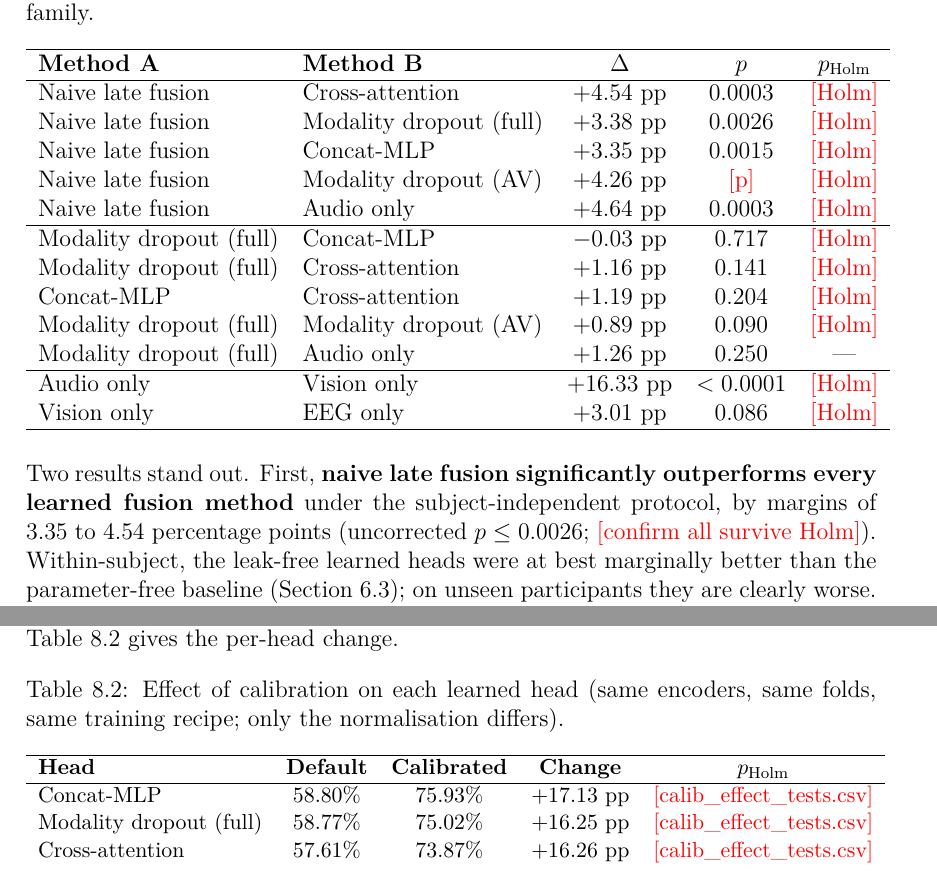
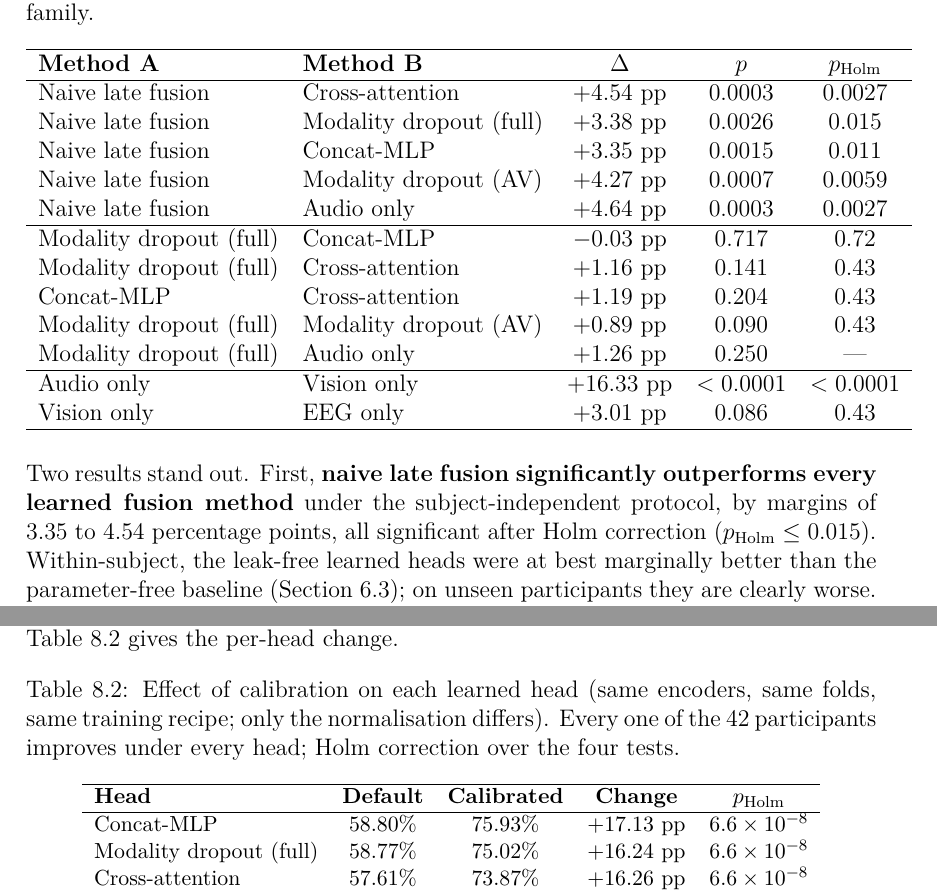
Before and after one commit to shafinmuffinn/thesis_p2, a LaTeX thesis (LateX_P3/main.tex, which reads LateX_P3/chapters/chapter_7_crosssubject.tex, LateX_P3/chapters/chapter_calibration.tex): two parts of pages 64 and 71 of 104, joined at a grey line, cut so that both start at the same text. Compiled offline with pdfLaTeX.

Commit message:
report: fill Holm values (cross_default, calib_effect); few-shot exploratory test
Resolves 16 of 17 \pend markers from p3_stats sections 1 and 3.
fewshot_calibration --summary-only now also prints an EXPLORATORY
(post-hoc, labelled as such) labelled dropout_full vs concat_mlp test.

Co-Authored-By: Claude Opus 5.5 <noreply@anthropic.com>

```diff
--- a/LateX_P3/chapters/chapter_7_crosssubject.tex
+++ b/LateX_P3/chapters/chapter_7_crosssubject.tex
@@ -235,27 +235,27 @@ supplementary comparison outside that family.}
 \hline
 \textbf{Method A} & \textbf{Method B} & \textbf{$\bar{\Delta}$} & \textbf{$p$} & \textbf{$p_{\mathrm{Holm}}$} \\
 \hline
-Naive late fusion & Cross-attention        & $+4.54$ pp & $0.0003$ & \pend{Holm} \\
-Naive late fusion & Modality dropout (full)& $+3.38$ pp & $0.0026$ & \pend{Holm} \\
-Naive late fusion & Concat-MLP             & $+3.35$ pp & $0.0015$ & \pend{Holm} \\
-Naive late fusion & Modality dropout (AV)  & $+4.26$ pp & \pend{p} & \pend{Holm} \\
-Naive late fusion & Audio only             & $+4.64$ pp & $0.0003$ & \pend{Holm} \\
+Naive late fusion & Cross-attention        & $+4.54$ pp & $0.0003$ & $0.0027$ \\
+Naive late fusion & Modality dropout (full)& $+3.38$ pp & $0.0026$ & $0.015$ \\
+Naive late fusion & Concat-MLP             & $+3.35$ pp & $0.0015$ & $0.011$ \\
+Naive late fusion & Modality dropout (AV)  & $+4.27$ pp & $0.0007$ & $0.0059$ \\
+Naive late fusion & Audio only             & $+4.64$ pp & $0.0003$ & $0.0027$ \\
 \hline
-Modality dropout (full) & Concat-MLP       & $-0.03$ pp & $0.717$ & \pend{Holm} \\
-Modality dropout (full) & Cross-attention   & $+1.16$ pp & $0.141$ & \pend{Holm} \\
-Concat-MLP & Cross-attention               & $+1.19$ pp & $0.204$ & \pend{Holm} \\
-Modality dropout (full) & Modality dropout (AV) & $+0.89$ pp & $0.090$ & \pend{Holm} \\
+Modality dropout (full) & Concat-MLP       & $-0.03$ pp & $0.717$ & $0.72$ \\
+Modality dropout (full) & Cross-attention   & $+1.16$ pp & $0.141$ & $0.43$ \\
+Concat-MLP & Cross-attention               & $+1.19$ pp & $0.204$ & $0.43$ \\
+Modality dropout (full) & Modality dropout (AV) & $+0.89$ pp & $0.090$ & $0.43$ \\
 Modality dropout (full) & Audio only       & $+1.26$ pp & $0.250$ & --- \\
 \hline
-Audio only & Vision only                   & $+16.33$ pp & $<0.0001$ & \pend{Holm} \\
-Vision only & EEG only                     & $+3.01$ pp & $0.086$ & \pend{Holm} \\
+Audio only & Vision only                   & $+16.33$ pp & $<0.0001$ & $<0.0001$ \\
+Vision only & EEG only                     & $+3.01$ pp & $0.086$ & $0.43$ \\
 \hline
 \end{tabular}
 \end{table}
 
 Two results stand out. First, \textbf{naive late fusion significantly outperforms
 every learned fusion method} under the subject-independent protocol, by margins of
-3.35 to 4.54 percentage points (uncorrected $p \le 0.0026$; \pend{confirm all survive Holm}).
+3.35 to 4.54 percentage points, all significant after Holm correction ($p_{\mathrm{Holm}} \le 0.015$).
 Within-subject, the leak-free learned heads were at best marginally better than the
 parameter-free baseline (Section~\ref{sec:learned_fusion_results}); on unseen
 participants they are clearly worse.
--- a/LateX_P3/chapters/chapter_calibration.tex
+++ b/LateX_P3/chapters/chapter_calibration.tex
@@ -109,16 +109,17 @@ them by 15.7 to 17.1 points, from 3--4.5 points \emph{below} naive late fusion t
 \centering
 \small
 \caption{Effect of calibration on each learned head (same encoders, same folds, same
-training recipe; only the normalisation differs).}
+training recipe; only the normalisation differs). Every one of the 42 participants
+improves under every head; Holm correction over the four tests.}
 \label{tab:cal_effect}
 \begin{tabular}{lcccc}
 \hline
 \textbf{Head} & \textbf{Default} & \textbf{Calibrated} & \textbf{Change} & \textbf{$p_{\mathrm{Holm}}$} \\
 \hline
-Concat-MLP              & 58.80\% & 75.93\% & $+17.13$ pp & \pend{calib\_effect\_tests.csv} \\
-Modality dropout (full) & 58.77\% & 75.02\% & $+16.25$ pp & \pend{calib\_effect\_tests.csv} \\
-Cross-attention         & 57.61\% & 73.87\% & $+16.26$ pp & \pend{calib\_effect\_tests.csv} \\
-Modality dropout (AV)   & 57.89\% & 73.57\% & $+15.68$ pp & \pend{calib\_effect\_tests.csv} \\
+Concat-MLP              & 58.80\% & 75.93\% & $+17.13$ pp & $6.6\times10^{-8}$ \\
+Modality dropout (full) & 58.77\% & 75.02\% & $+16.24$ pp & $6.6\times10^{-8}$ \\
+Cross-attention         & 57.61\% & 73.87\% & $+16.26$ pp & $6.6\times10^{-8}$ \\
+Modality dropout (AV)   & 57.89\% & 73.57\% & $+15.68$ pp & $6.6\times10^{-8}$ \\
 \hline
 \end{tabular}
 \end{table}
```
Also changed, not shown: 1 other file.
